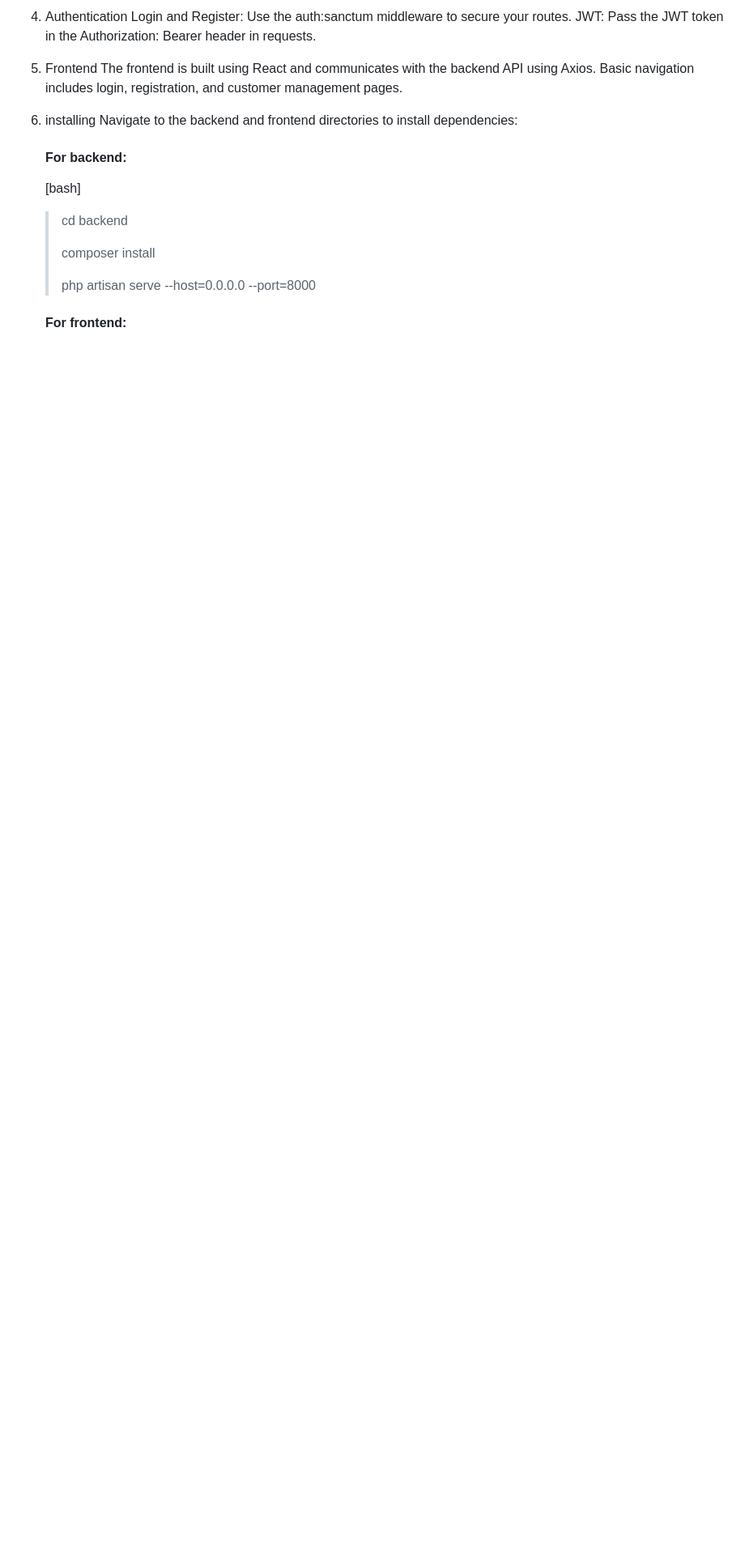
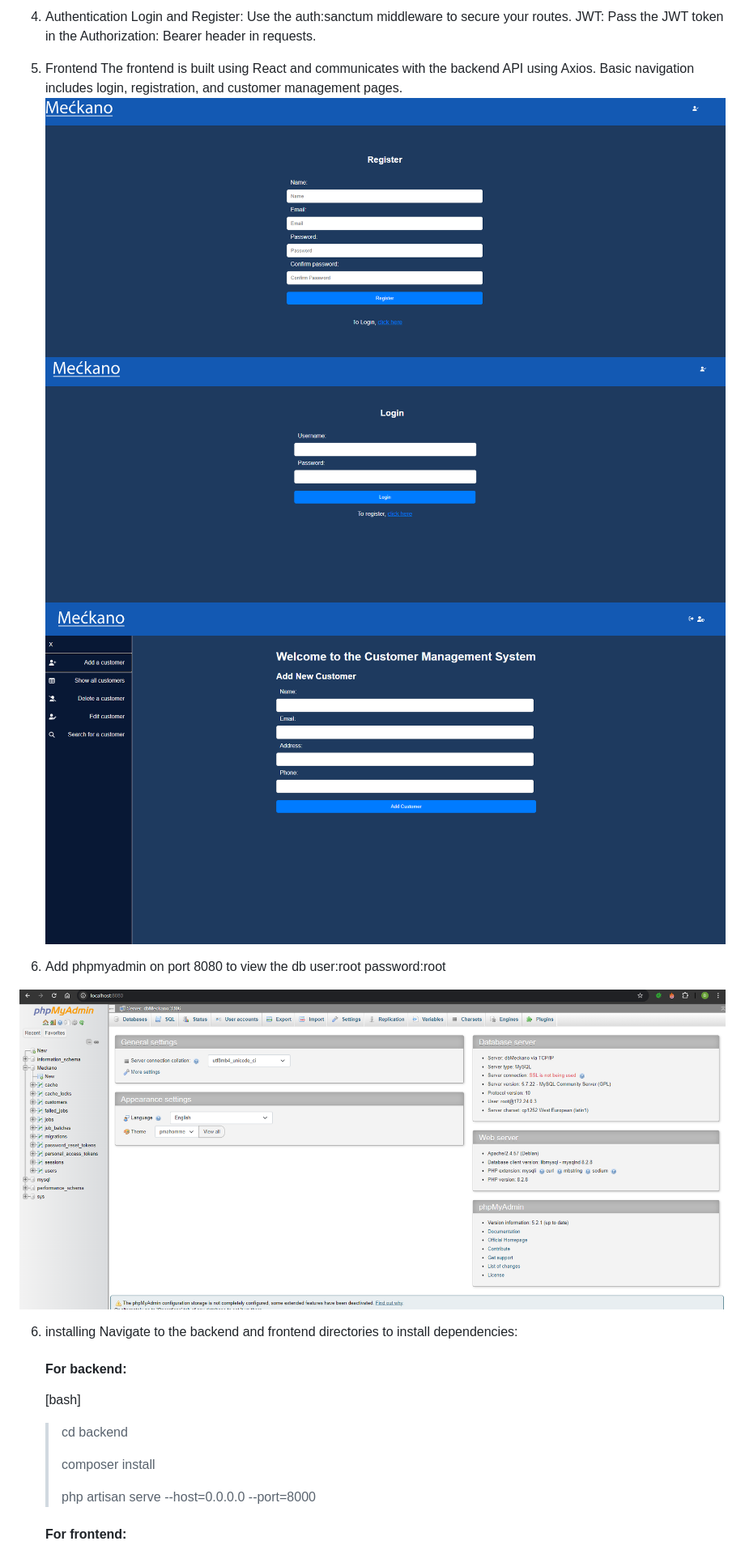
Before and after one commit to drorgolan/meckano, a Markdown page: README.md, the part around the change printed below. Shown: that part at 81% size. GitHub-like rendering; pictures changed too: img_2.png (added), img_3.png (added), img_4.png (added); blank space fills up the shorter version.

```diff
--- a/README.md
+++ b/README.md
@@ -31,16 +31,25 @@
 4) Frontend
    The frontend is built using React and communicates with the backend API using Axios. Basic navigation includes login,
    registration, and customer management pages.
+   ![img_3.png](img_3.png)
+   ![img_4.png](img_4.png)
+   ![img_2.png](img_2.png)
+5) Add phpmyadmin on port 8080 to view the db
+   user:root
+   password:root
+
+![img_5.png](img_5.png)
+
 6) installing
    Navigate to the backend and frontend directories to install dependencies:
 
    #### For backend:
-      [bash]
-      >    cd backend
-      >
-      > composer install
-      >
-      > php artisan serve --host=0.0.0.0 --port=8000
+   [bash]
+   > cd backend
+   >
+   > composer install
+   >
+   > php artisan serve --host=0.0.0.0 --port=8000
 
    #### For frontend:
 
```
Also changed, not shown: other parts of README.md (+196 -67 lines), img.png (added), img_1.png (added).
